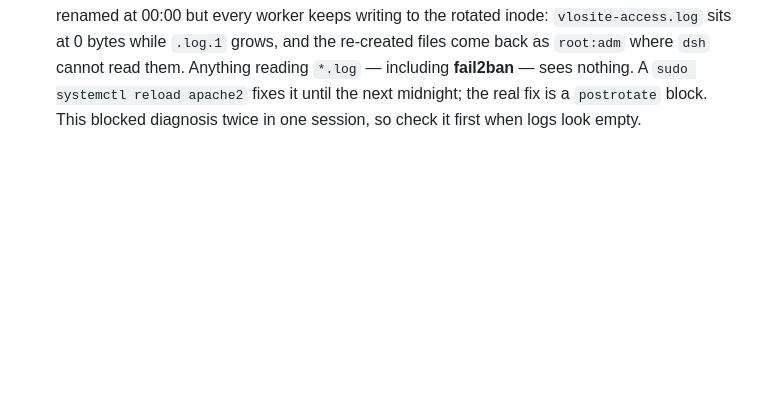
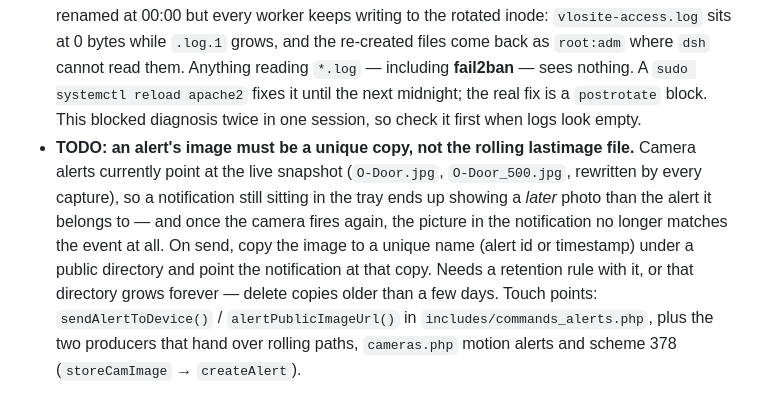
Before and after one commit to paulv888/cronjobs, a Markdown page: AGENTS.md, the part around the change. GitHub-like rendering; blank space fills up the shorter version.

Commit message:
AGENTS: note that alert images need a unique copy, not the rolling snapshot

```diff
--- a/AGENTS.md
+++ b/AGENTS.md
@@ -157,3 +157,14 @@ because this tree has a history of local debris sitting next to real code.
   including **fail2ban** — sees nothing. A `sudo systemctl reload apache2` fixes it
   until the next midnight; the real fix is a `postrotate` block. This blocked
   diagnosis twice in one session, so check it first when logs look empty.
+- **TODO: an alert's image must be a unique copy, not the rolling lastimage file.**
+  Camera alerts currently point at the live snapshot (`O-Door.jpg`, `O-Door_500.jpg`,
+  rewritten by every capture), so a notification still sitting in the tray ends up
+  showing a *later* photo than the alert it belongs to — and once the camera fires
+  again, the picture in the notification no longer matches the event at all. On send,
+  copy the image to a unique name (alert id or timestamp) under a public directory and
+  point the notification at that copy. Needs a retention rule with it, or that
+  directory grows forever — delete copies older than a few days. Touch points:
+  `sendAlertToDevice()` / `alertPublicImageUrl()` in `includes/commands_alerts.php`,
+  plus the two producers that hand over rolling paths, `cameras.php` motion alerts and
+  scheme 378 (`storeCamImage` → `createAlert`).
```
